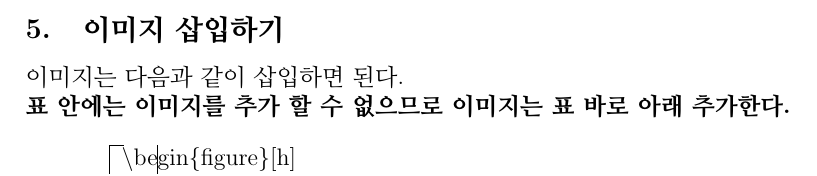
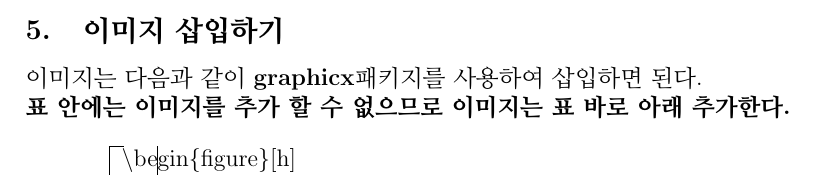
Before and after one commit to gshstexsociety/LATEX_by_Example-an_introduction_to_general_purpose_LATEX-, a LaTeX problem sheet (Book_LaTeX_by_Example/LATEX_by_example(an_introduction_to_general_purpose_LATEX).tex): part of page 26 of 52, cut so that both start at the same text. Compiled offline with pdfLaTeX.

Commit message:
graphicx package

```diff
--- a/Book_LaTeX_by_Example/LATEX_by_example(an_introduction_to_general_purpose_LATEX).tex
+++ b/Book_LaTeX_by_Example/LATEX_by_example(an_introduction_to_general_purpose_LATEX).tex
@@ -706,7 +706,7 @@
 	\end{tabularx}
 	\clearpage
 	\subsection{이미지 삽입하기}
-	이미지는 다음과 같이 삽입하면 된다.\newline
+	이미지는 다음과 같이 \textbf{graphicx}패키지를 사용하여 삽입하면 된다.\newline
 	\textbf{표 안에는 이미지를 추가 할 수 없으므로 이미지는 표 바로 아래 추가한다.}\newline
 
 	\begin{tabularx}{\textwidth \onehalfspacing}{|X|}
```
